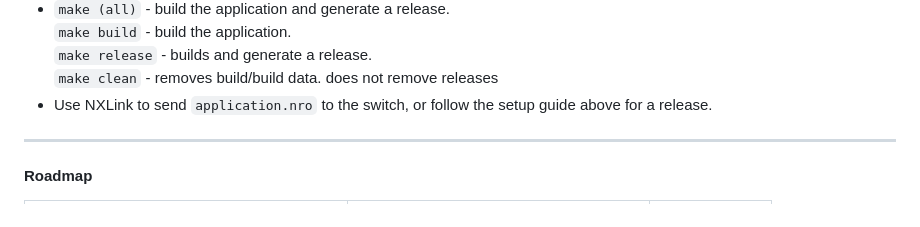
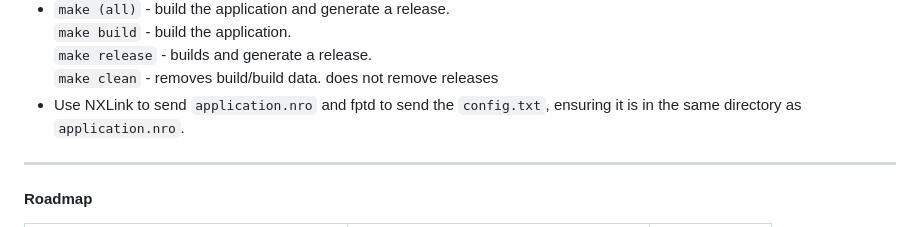
Before and after one commit to tbwcjw/nxducominer, a Markdown page: README.md, the part around the change. Drawn GitHub-style.

```diff
--- a/README.md
+++ b/README.md
@@ -35,7 +35,7 @@
         <br>
         <code>make clean</code> - removes build/build data. does not remove releases
     </li>
-    <li>Use NXLink to send <code>application.nro</code> to the switch, or follow the setup guide above for a release.</li>
+    <li>Use NXLink to send <code>application.nro</code> and fptd to send the <code>config.txt</code>, ensuring it is in the same directory as <code>application.nro</code>.</li>
 </ul>
 <hr>
 <h4>Roadmap</h4>
```
